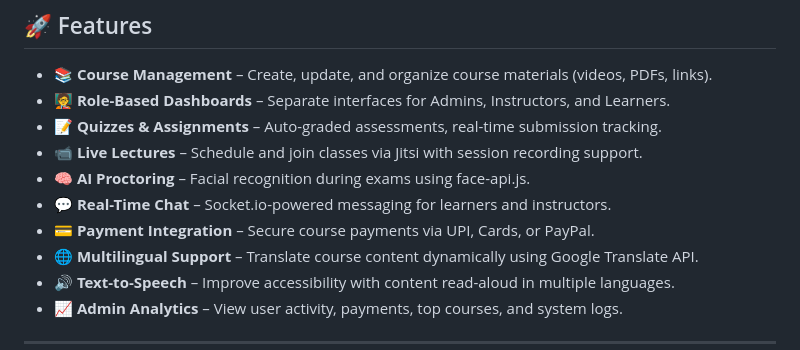
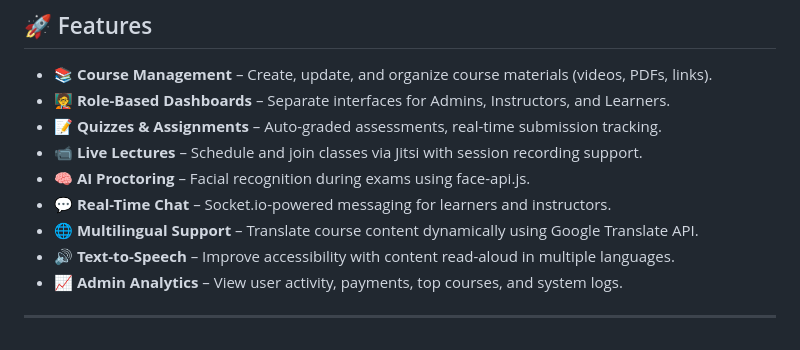
Before and after one commit to nikitaagg07/Learnity, a Markdown page: README.md, the part around the change. Rendered like a GitHub page.

```diff
--- a/README.md
+++ b/README.md
@@ -9,7 +9,6 @@
 - 📹 **Live Lectures** – Schedule and join classes via Jitsi with session recording support.
 - 🧠 **AI Proctoring** – Facial recognition during exams using face-api.js.
 - 💬 **Real-Time Chat** – Socket.io-powered messaging for learners and instructors.
-- 💳 **Payment Integration** – Secure course payments via UPI, Cards, or PayPal.
 - 🌐 **Multilingual Support** – Translate course content dynamically using Google Translate API.
 - 🔊 **Text-to-Speech** – Improve accessibility with content read-aloud in multiple languages.
 - 📈 **Admin Analytics** – View user activity, payments, top courses, and system logs.
```
